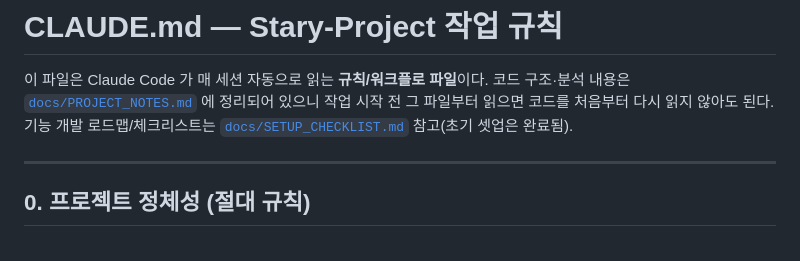
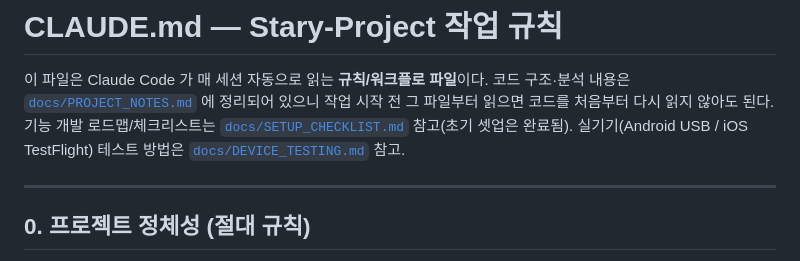
Before and after one commit to Chaminwoo/Stary, a Markdown page: CLAUDE.md, the part around the change. GitHub-like rendering.

Commit message:
docs: 실기기 테스트 런북 추가(DEVICE_TESTING.md) — Android USB 설치 / iOS TestFlight 경로 + 시크릿 등록 절차
Co-Authored-By: Claude Fable 5 <noreply@anthropic.com>

```diff
--- a/CLAUDE.md
+++ b/CLAUDE.md
@@ -4,6 +4,7 @@
 코드 구조·분석 내용은 [`docs/PROJECT_NOTES.md`](docs/PROJECT_NOTES.md) 에 정리되어 있으니
 작업 시작 전 그 파일부터 읽으면 코드를 처음부터 다시 읽지 않아도 된다.
 기능 개발 로드맵/체크리스트는 [`docs/SETUP_CHECKLIST.md`](docs/SETUP_CHECKLIST.md) 참고(초기 셋업은 완료됨).
+실기기(Android USB / iOS TestFlight) 테스트 방법은 [`docs/DEVICE_TESTING.md`](docs/DEVICE_TESTING.md) 참고.
 
 ---
 
```
Also changed, not shown: docs/DEVICE_TESTING.md (added, +129 -0 lines).
